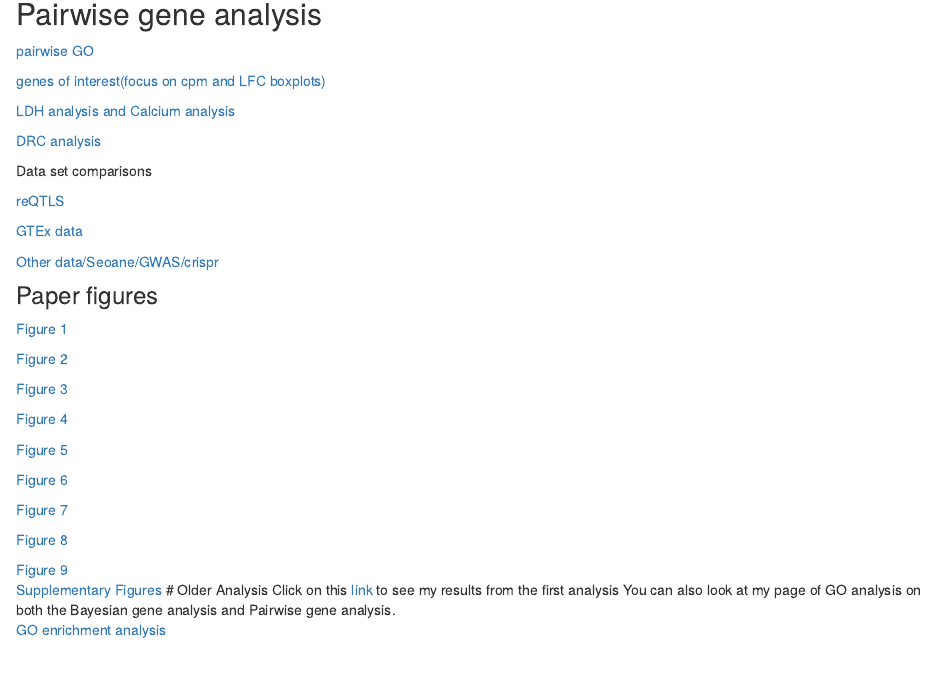
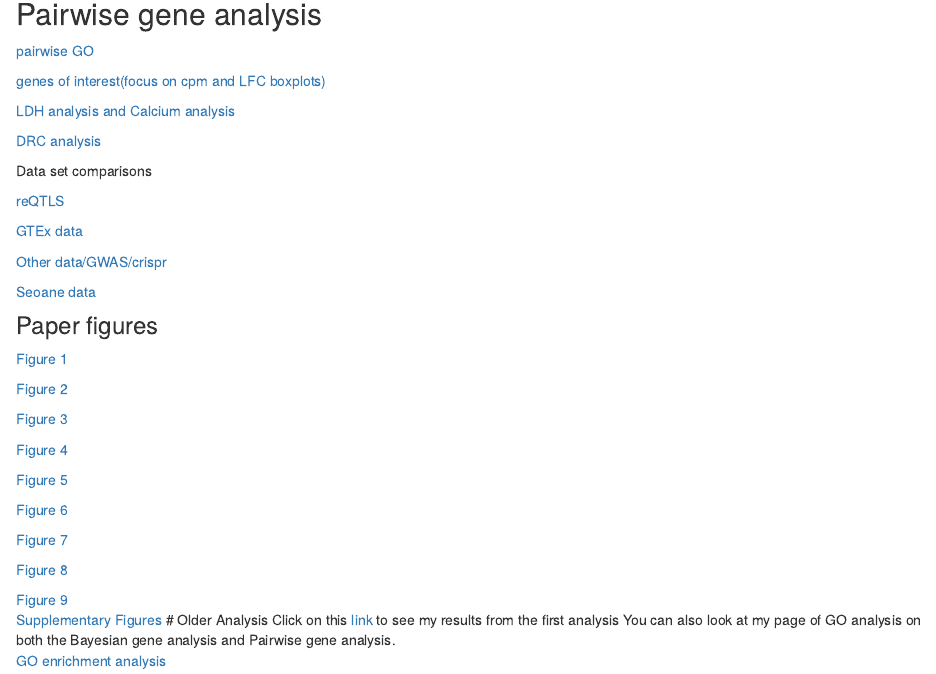
Before and after one commit to mward-lab/Matthews_TOP2i_cardiotox_2023, an R Markdown document (analysis/index.Rmd): the page in a window 1100 px wide, from 360 px down. Rendered offline with R 4.5, knitr and Pandoc, with nearby package versions; drawn as R Markdown's standard HTML page in place of the format the file asks for.

Commit message:
update index

```diff
--- a/analysis/index.Rmd
+++ b/analysis/index.Rmd
@@ -37,7 +37,9 @@ Data set comparisons
 
 [GTEx data](https://reneeisnowhere.github.io/Cardiotoxicity/GTEx_genes.html)
 
-[Other data/Seoane/GWAS/crispr](https://reneeisnowhere.github.io/Cardiotoxicity/other_analysis.html)
+[Other data/GWAS/crispr](https://reneeisnowhere.github.io/Cardiotoxicity/other_analysis.html)
+
+[Seoane data](https://reneeisnowhere.github.io/Cardiotoxicity/Seoane_chrom.html)
 
 ### Paper figures
 [Figure 1](https://reneeisnowhere.github.io/Cardiotoxicity/Figure1.html)
```
